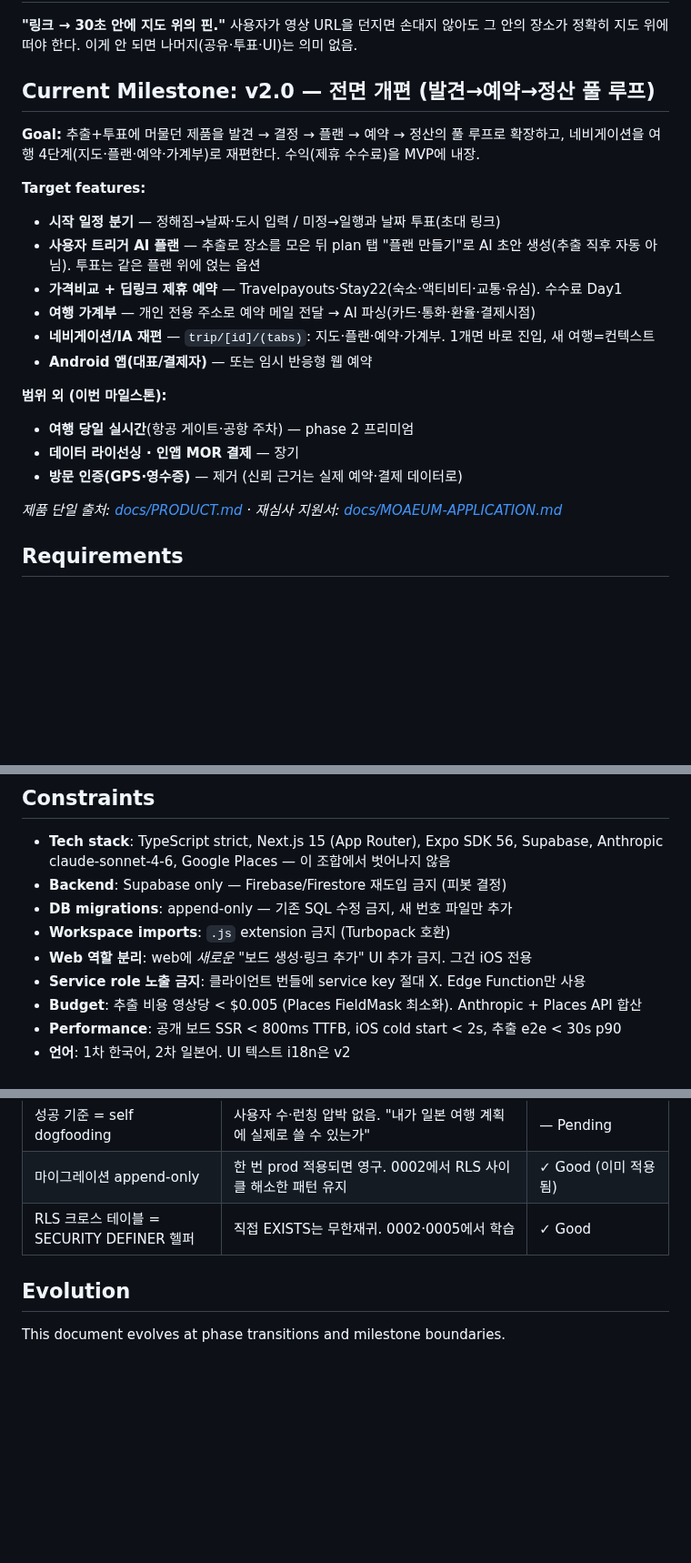
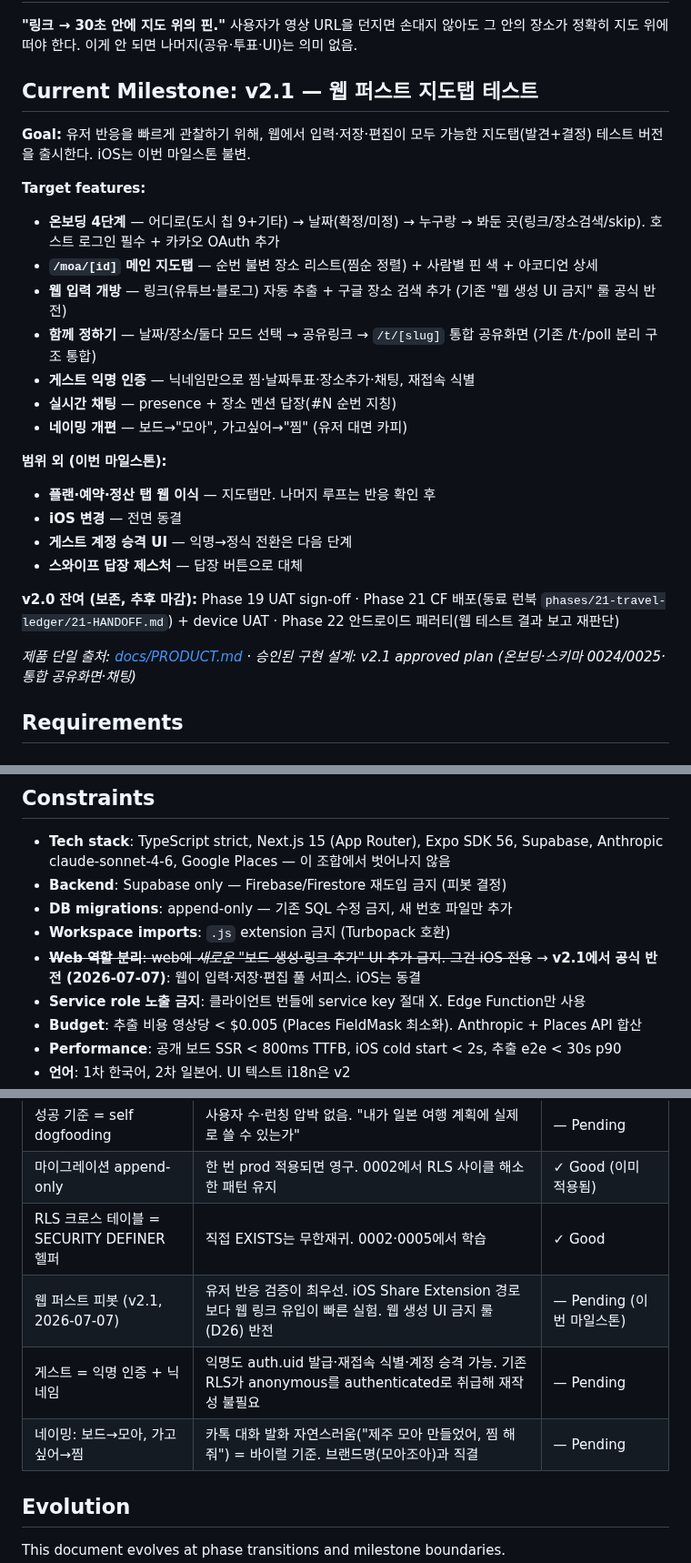
Before and after one commit to SerendipityLife/MOAJOA, a Markdown page: .planning/PROJECT.md, 3 parts joined by grey strips. Shown at 91% size. Drawn GitHub-style; blank space fills up the shorter version.

Commit message:
docs: start milestone v2.1 웹 퍼스트 지도탭 테스트 .planning/PROJECT.md .planning/STATE.md

```diff
--- a/.planning/PROJECT.md
+++ b/.planning/PROJECT.md
@@ -8,24 +8,28 @@
 
 **"링크 → 30초 안에 지도 위의 핀."** 사용자가 영상 URL을 던지면 손대지 않아도 그 안의 장소가 정확히 지도 위에 떠야 한다. 이게 안 되면 나머지(공유·투표·UI)는 의미 없음.
 
-## Current Milestone: v2.0 — 전면 개편 (발견→예약→정산 풀 루프)
+## Current Milestone: v2.1 — 웹 퍼스트 지도탭 테스트
 
-**Goal:** 추출+투표에 머물던 제품을 발견 → 결정 → 플랜 → 예약 → 정산의 풀 루프로 확장하고, 네비게이션을 여행 4단계(지도·플랜·예약·가계부)로 재편한다. 수익(제휴 수수료)을 MVP에 내장.
+**Goal:** 유저 반응을 빠르게 관찰하기 위해, 웹에서 입력·저장·편집이 모두 가능한 지도탭(발견+결정) 테스트 버전을 출시한다. iOS는 이번 마일스톤 불변.
 
 **Target features:**
-- **시작 일정 분기** — 정해짐→날짜·도시 입력 / 미정→일행과 날짜 투표(초대 링크)
-- **사용자 트리거 AI 플랜** — 추출로 장소를 모은 뒤 plan 탭 "플랜 만들기"로 AI 초안 생성(추출 직후 자동 아님). 투표는 같은 플랜 위에 얹는 옵션
-- **가격비교 + 딥링크 제휴 예약** — Travelpayouts·Stay22(숙소·액티비티·교통·유심). 수수료 Day1
-- **여행 가계부** — 개인 전용 주소로 예약 메일 전달 → AI 파싱(카드·통화·환율·결제시점)
-- **네비게이션/IA 재편** — `trip/[id]/(tabs)`: 지도·플랜·예약·가계부. 1개면 바로 진입, 새 여행=컨텍스트
-- **Android 앱(대표/결제자)** — 또는 임시 반응형 웹 예약
+- **온보딩 4단계** — 어디로(도시 칩 9+기타) → 날짜(확정/미정) → 누구랑 → 봐둔 곳(링크/장소검색/skip). 호스트 로그인 필수 + 카카오 OAuth 추가
+- **`/moa/[id]` 메인 지도탭** — 순번 불변 장소 리스트(찜순 정렬) + 사람별 핀 색 + 아코디언 상세
+- **웹 입력 개방** — 링크(유튜브·블로그) 자동 추출 + 구글 장소 검색 추가 (기존 "웹 생성 UI 금지" 룰 공식 반전)
+- **함께 정하기** — 날짜/장소/둘다 모드 선택 → 공유링크 → `/t/[slug]` 통합 공유화면 (기존 /t·/poll 분리 구조 통합)
+- **게스트 익명 인증** — 닉네임만으로 찜·날짜투표·장소추가·채팅, 재접속 식별
+- **실시간 채팅** — presence + 장소 멘션 답장(#N 순번 지칭)
+- **네이밍 개편** — 보드→"모아", 가고싶어→"찜" (유저 대면 카피)
 
 **범위 외 (이번 마일스톤):**
-- **여행 당일 실시간**(항공 게이트·공항 주차) — phase 2 프리미엄
-- **데이터 라이선싱 · 인앱 MOR 결제** — 장기
-- **방문 인증(GPS·영수증)** — 제거 (신뢰 근거는 실제 예약·결제 데이터로)
+- **플랜·예약·정산 탭 웹 이식** — 지도탭만. 나머지 루프는 반응 확인 후
+- **iOS 변경** — 전면 동결
+- **게스트 계정 승격 UI** — 익명→정식 전환은 다음 단계
+- **스와이프 답장 제스처** — 답장 버튼으로 대체
 
-*제품 단일 출처: [docs/PRODUCT.md](../docs/PRODUCT.md) · 재심사 지원서: [docs/MOAEUM-APPLICATION.md](../docs/MOAEUM-APPLICATION.md)*
+**v2.0 잔여 (보존, 추후 마감):** Phase 19 UAT sign-off · Phase 21 CF 배포(동료 런북 `phases/21-travel-ledger/21-HANDOFF.md`) + device UAT · Phase 22 안드로이드 패러티(웹 테스트 결과 보고 재판단)
+
+*제품 단일 출처: [docs/PRODUCT.md](../docs/PRODUCT.md) · 승인된 구현 설계: v2.1 approved plan (온보딩·스키마 0024/0025·통합 공유화면·채팅)*
 
 ## Requirements
 
@@ -79,7 +83,7 @@
 - **Backend**: Supabase only — Firebase/Firestore 재도입 금지 (피봇 결정)
 - **DB migrations**: append-only — 기존 SQL 수정 금지, 새 번호 파일만 추가
 - **Workspace imports**: `.js` extension 금지 (Turbopack 호환)
-- **Web 역할 분리**: web에 *새로운* "보드 생성·링크 추가" UI 추가 금지. 그건 iOS 전용
+- ~~**Web 역할 분리**: web에 *새로운* "보드 생성·링크 추가" UI 추가 금지. 그건 iOS 전용~~ → **v2.1에서 공식 반전 (2026-07-07)**: 웹이 입력·저장·편집 풀 서피스. iOS는 동결
 - **Service role 노출 금지**: 클라이언트 번들에 service key 절대 X. Edge Function만 사용
 - **Budget**: 추출 비용 영상당 < $0.005 (Places FieldMask 최소화). Anthropic + Places API 합산
 - **Performance**: 공개 보드 SSR < 800ms TTFB, iOS cold start < 2s, 추출 e2e < 30s p90
@@ -96,6 +100,9 @@
 | 성공 기준 = self dogfooding | 사용자 수·런칭 압박 없음. "내가 일본 여행 계획에 실제로 쓸 수 있는가" | — Pending |
 | 마이그레이션 append-only | 한 번 prod 적용되면 영구. 0002에서 RLS 사이클 해소한 패턴 유지 | ✓ Good (이미 적용됨) |
 | RLS 크로스 테이블 = SECURITY DEFINER 헬퍼 | 직접 EXISTS는 무한재귀. 0002·0005에서 학습 | ✓ Good |
+| 웹 퍼스트 피봇 (v2.1, 2026-07-07) | 유저 반응 검증이 최우선. iOS Share Extension 경로보다 웹 링크 유입이 빠른 실험. 웹 생성 UI 금지 룰(D26) 반전 | — Pending (이번 마일스톤) |
+| 게스트 = 익명 인증 + 닉네임 | 익명도 auth.uid 발급·재접속 식별·계정 승격 가능. 기존 RLS가 anonymous를 authenticated로 취급해 재작성 불필요 | — Pending |
+| 네이밍: 보드→모아, 가고싶어→찜 | 카톡 대화 발화 자연스러움("제주 모아 만들었어, 찜 해줘") = 바이럴 기준. 브랜드명(모아조아)과 직결 | — Pending |
 
 ## Evolution
 
```
Also changed, not shown: other parts of .planning/PROJECT.md (+1 -1 lines), .planning/STATE.md (+29 -22 lines).
